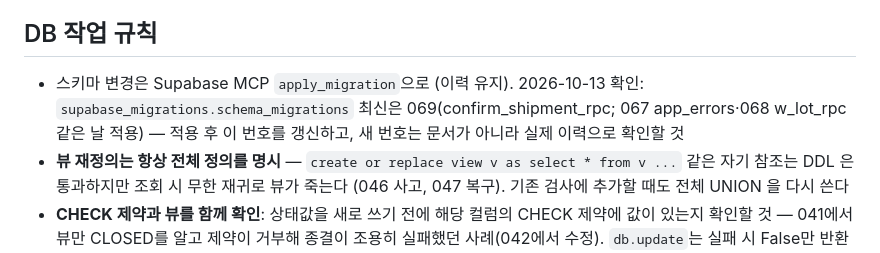
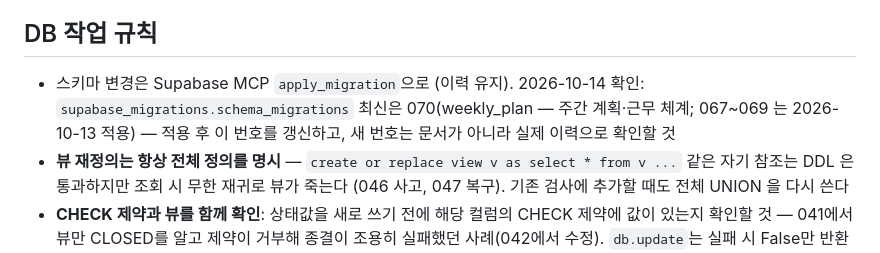
Before and after one commit to jmd1014/wsprecision-app, a Markdown page: CLAUDE.md, the part around the change. Drawn GitHub-style.

Commit message:
CLAUDE.md: 마이그레이션 최신 070 (weekly_plan 2026-10-14 적용)
Co-Authored-By: Claude Fable 5.1 <noreply@anthropic.com>

```diff
--- a/CLAUDE.md
+++ b/CLAUDE.md
@@ -485,7 +485,7 @@
 
 ## DB 작업 규칙
 
-- 스키마 변경은 Supabase MCP `apply_migration`으로 (이력 유지). 2026-10-13 확인: `supabase_migrations.schema_migrations` 최신은 069(confirm_shipment_rpc; 067 app_errors·068 w_lot_rpc 같은 날 적용) — 적용 후 이 번호를 갱신하고, 새 번호는 문서가 아니라 실제 이력으로 확인할 것
+- 스키마 변경은 Supabase MCP `apply_migration`으로 (이력 유지). 2026-10-14 확인: `supabase_migrations.schema_migrations` 최신은 070(weekly_plan — 주간 계획·근무 체계; 067~069 는 2026-10-13 적용) — 적용 후 이 번호를 갱신하고, 새 번호는 문서가 아니라 실제 이력으로 확인할 것
 - **뷰 재정의는 항상 전체 정의를 명시** — `create or replace view v as select * from v ...`
   같은 자기 참조는 DDL 은 통과하지만 조회 시 무한 재귀로 뷰가 죽는다 (046 사고, 047 복구).
   기존 검사에 추가할 때도 전체 UNION 을 다시 쓴다
```
